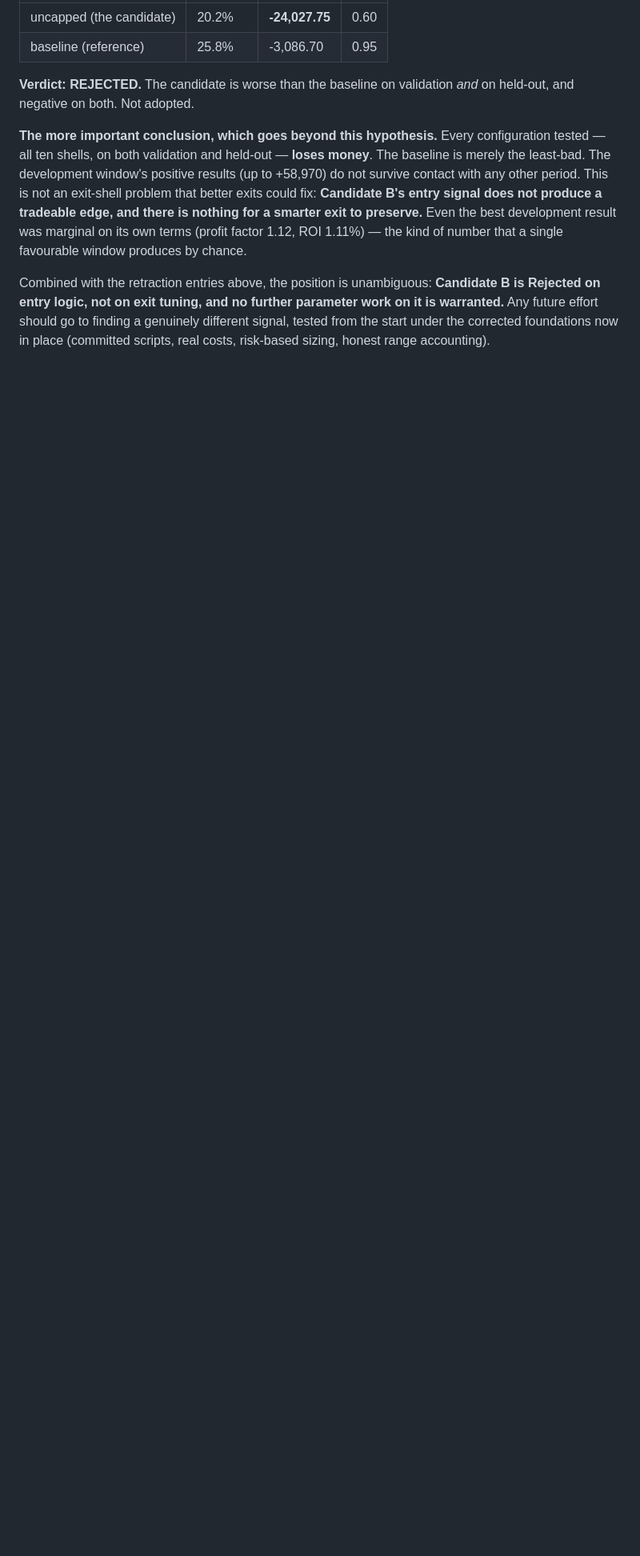
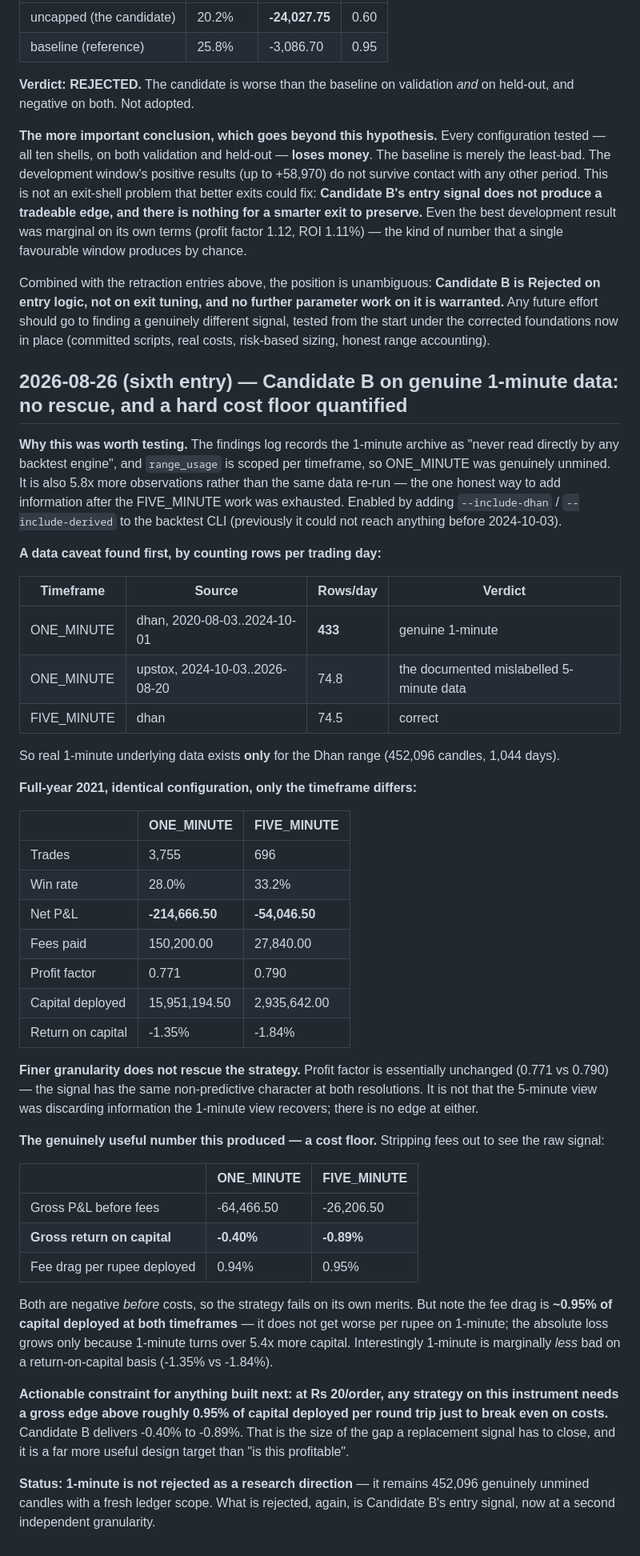
Before and after one commit to ayushmahidixt-37/AI-Options-Trading-Bot, a Markdown page: BACKTEST_FINDINGS.md, the part around the change. Shown at 80% size. Drawn GitHub-style; blank space fills up the shorter version.

Commit message:
Test Candidate B on genuine 1-minute data: no rescue, but a cost floor quantified
The 1-minute archive was recorded in the findings log as never having been
read by any backtest engine, and range_usage is scoped per timeframe, so
ONE_MINUTE was genuinely unmined. It is also 5.8x more observations rather
than the same data re-run -- the one honest way to add information after the
FIVE_MINUTE ranges were used up.

Data caveat found first by counting rows per trading day: real 1-minute
underlying data exists only for the Dhan range (433 rows/day, 2020-08-03 to
2024-10-01, 452,096 candles). The 2024-10 onward "ONE_MINUTE" rows are the
already-documented mislabelled 5-minute data (74.8 rows/day).

Full-year 2021, identical configuration, only the timeframe differs:
  ONE_MINUTE   3,755 trades  28.0% win  net -214,666.50  PF 0.771  ROI -1.35%
  FIVE_MINUTE    696 trades  33.2% win  net  -54,046.50  PF 0.790  ROI -1.84%

Finer granularity does not rescue the strategy. Profit factor is essentially
unchanged, so the signal has the same non-predictive character at both
resolutions -- the 5-minute view was not discarding information the 1-minute
view recovers.

The useful output is a cost floor. Stripping fees out, gross return on
capital is -0.40% (1-min) and -0.89% (5-min), so the strategy fails before
costs too. But fee drag is ~0.95% of capital deployed at BOTH timeframes --
it does not worsen per rupee on 1-minute; the larger absolute loss is purely
5.4x more turnover. So: at Rs 20/order, any strategy on this instrument needs
a gross edge above roughly 0.95% of capital deployed per round trip merely to
break even on costs. That is a far more useful design target for a
replacement signal than "is this profitable".

1-minute is not rejected as a research direction -- it remains genuinely
unmined with a fresh ledger scope. Candidate B's entry signal is rejected
again, now at a second independent granularity.

Co-Authored-By: Claude Opus 5 <noreply@anthropic.com>

```diff
--- a/BACKTEST_FINDINGS.md
+++ b/BACKTEST_FINDINGS.md
@@ -2767,3 +2767,60 @@ Combined with the retraction entries above, the position is unambiguous: **Candi
 on entry logic, not on exit tuning, and no further parameter work on it is warranted.** Any future
 effort should go to finding a genuinely different signal, tested from the start under the corrected
 foundations now in place (committed scripts, real costs, risk-based sizing, honest range accounting).
+
+## 2026-08-26 (sixth entry) — Candidate B on genuine 1-minute data: no rescue, and a hard cost floor quantified
+
+**Why this was worth testing.** The findings log records the 1-minute archive as "never read directly
+by any backtest engine", and `range_usage` is scoped per timeframe, so ONE_MINUTE was genuinely
+unmined. It is also 5.8x more observations rather than the same data re-run — the one honest way to
+add information after the FIVE_MINUTE work was exhausted. Enabled by adding `--include-dhan` /
+`--include-derived` to the backtest CLI (previously it could not reach anything before 2024-10-03).
+
+**A data caveat found first, by counting rows per trading day:**
+
+| Timeframe | Source | Rows/day | Verdict |
+|---|---|---|---|
+| ONE_MINUTE | dhan, 2020-08-03..2024-10-01 | **433** | genuine 1-minute |
+| ONE_MINUTE | upstox, 2024-10-03..2026-08-20 | 74.8 | the documented mislabelled 5-minute data |
+| FIVE_MINUTE | dhan | 74.5 | correct |
+
+So real 1-minute underlying data exists **only** for the Dhan range (452,096 candles, 1,044 days).
+
+**Full-year 2021, identical configuration, only the timeframe differs:**
+
+| | ONE_MINUTE | FIVE_MINUTE |
+|---|---|---|
+| Trades | 3,755 | 696 |
+| Win rate | 28.0% | 33.2% |
+| Net P&L | **-214,666.50** | **-54,046.50** |
+| Fees paid | 150,200.00 | 27,840.00 |
+| Profit factor | 0.771 | 0.790 |
+| Capital deployed | 15,951,194.50 | 2,935,642.00 |
+| Return on capital | -1.35% | -1.84% |
+
+**Finer granularity does not rescue the strategy.** Profit factor is essentially unchanged (0.771 vs
+0.790) — the signal has the same non-predictive character at both resolutions. It is not that the
+5-minute view was discarding information the 1-minute view recovers; there is no edge at either.
+
+**The genuinely useful number this produced — a cost floor.** Stripping fees out to see the raw
+signal:
+
+| | ONE_MINUTE | FIVE_MINUTE |
+|---|---|---|
+| Gross P&L before fees | -64,466.50 | -26,206.50 |
+| **Gross return on capital** | **-0.40%** | **-0.89%** |
+| Fee drag per rupee deployed | 0.94% | 0.95% |
+
+Both are negative *before* costs, so the strategy fails on its own merits. But note the fee drag is
+**~0.95% of capital deployed at both timeframes** — it does not get worse per rupee on 1-minute; the
+absolute loss grows only because 1-minute turns over 5.4x more capital. Interestingly 1-minute is
+marginally *less* bad on a return-on-capital basis (-1.35% vs -1.84%).
+
+**Actionable constraint for anything built next: at Rs 20/order, any strategy on this instrument
+needs a gross edge above roughly 0.95% of capital deployed per round trip just to break even on
+costs.** Candidate B delivers -0.40% to -0.89%. That is the size of the gap a replacement signal has
+to close, and it is a far more useful design target than "is this profitable".
+
+**Status: 1-minute is not rejected as a research direction** — it remains 452,096 genuinely unmined
+candles with a fresh ledger scope. What is rejected, again, is Candidate B's entry signal, now at a
+second independent granularity.
```
